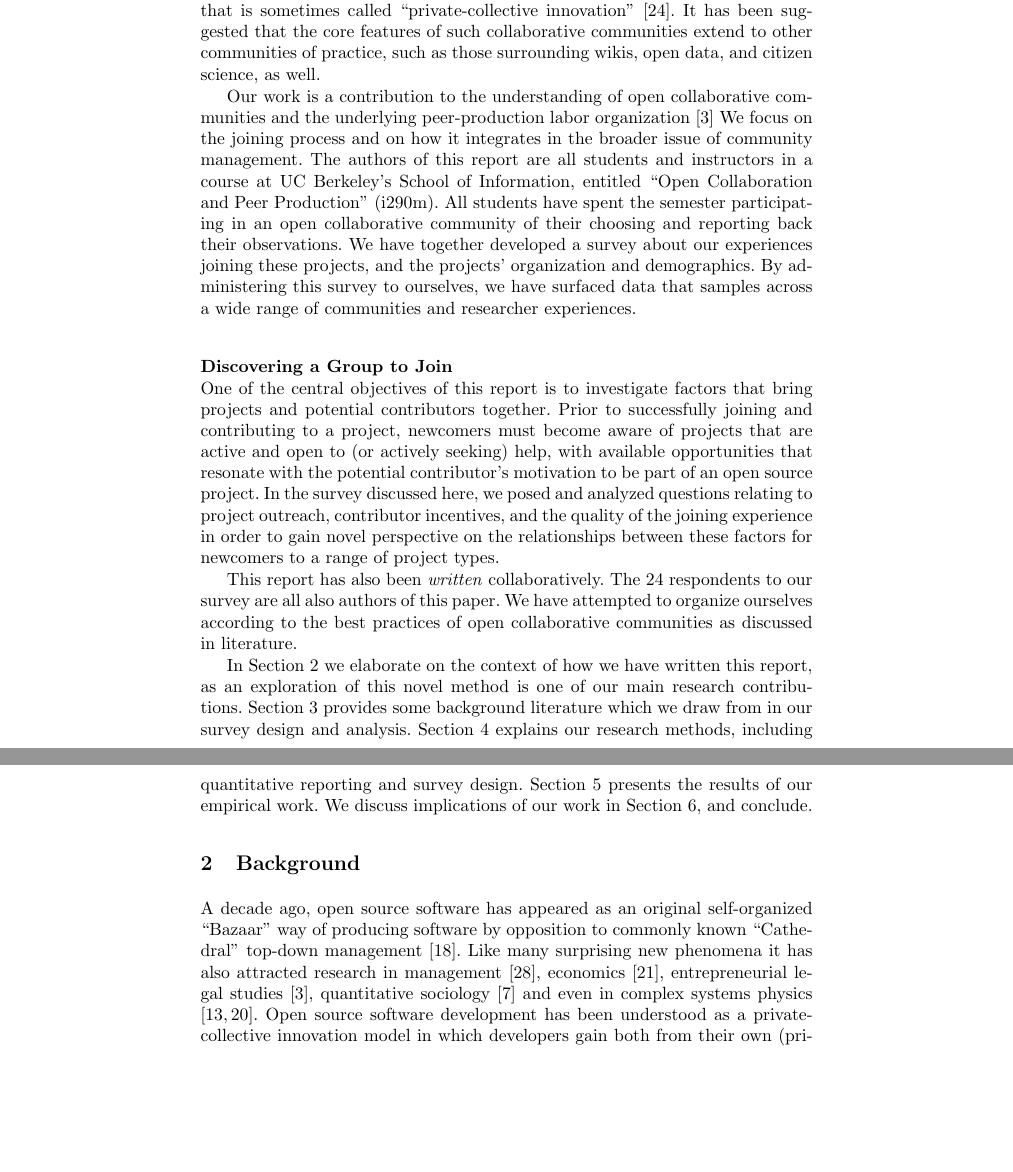
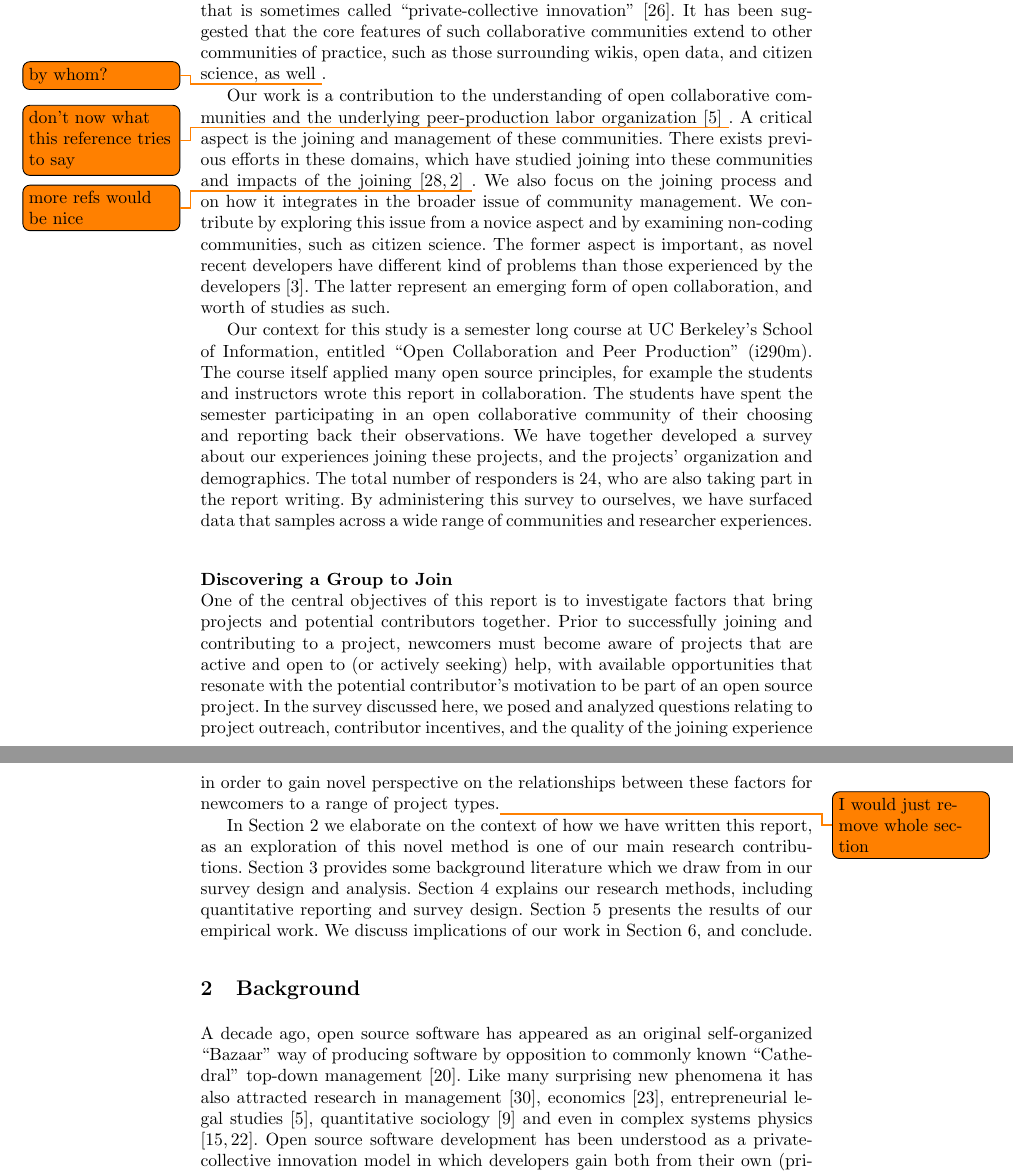
Before and after one commit to sbenthall/i290m-ocpp-site, a LaTeX thesis (report/collective_report.tex, which reads report/chapters/010_intro.tex): two parts of pages 2 and 3 of 39 before the commit and two parts of pages 2 and 3 of 40 after it, joined at a grey line, cut so that both start at the same text, the shorter picture padded with empty space. Compiled offline with pdfLaTeX.

Commit message:
Refactoring intro

```diff
--- a/report/chapters/010_intro.tex
+++ b/report/chapters/010_intro.tex
@@ -9,28 +9,32 @@ The community engages in productive dialog using communication tools and contrib
 a common pool \cite{ostrom1990}, in a process that is sometimes called ``private-collective innovation'' \cite{vonhippel2003oss}.
 It has been suggested that the core features of such collaborative
 communities extend to other communities of practice, such as those
-surrounding wikis, open data, and citizen science, as well.
+surrounding wikis, open data, and citizen science, as well \todo{by whom?}.
 
 Our work is a contribution to the understanding of  open collaborative
-communities and the underlying peer-production labor organization \cite{benkler2002}
-We focus on the joining process and on how
+communities and the underlying peer-production labor organization \cite{benkler2002} \todo{don't now what this reference tries to say}.
+A critical aspect is the joining and management of these communities. There exists previous efforts in these domains, which have studied joining into these communities and impacts of the joining \cite{vonKrogh2003,Baldwin2006} \todo{more refs would be nice}.
+We also focus on the joining process and on how
 it integrates in the broader issue of community management.
-The authors of this report are all students and instructors in a
-course at UC Berkeley's School of Information, entitled ``Open Collaboration and Peer Production'' (i290m).
-All students have spent the semester participating in an open
+We contribute by exploring this issue from a novice aspect and by examining non-coding communities, such as citizen science. The former aspect is important, as novel recent developers have different kind of problems than those experienced by the developers \cite{Begel2008}. The latter represent an emerging form of open collaboration, and worth of studies as such.
+
+Our context for this study is a semester long course at UC Berkeley's School of Information, entitled ``Open Collaboration and Peer Production'' (i290m). The course itself applied many open source principles, for example
+the students and instructors wrote this report in collaboration.
+The students have spent the semester participating in an open
 collaborative community of their choosing and reporting back
 their observations.
 We have together developed a survey about our experiences joining
-these projects, and the projects' organization and demographics.
+these projects, and the projects' organization and demographics. The total number of responders is 24, who are also taking part in the report writing.
 By administering this survey to ourselves, we have surfaced data
 that samples across a wide range of communities and researcher experiences.
 
-\input{chapters/chunks/discovering_a_project.tex}
+\mysubsubsection{Discovering a Group to Join}
+One of the central objectives of this report is to investigate factors that bring projects and potential contributors together. Prior to successfully joining and contributing to a project, newcomers must become aware of projects that are active and open to (or actively seeking) help, with available opportunities that resonate with the potential contributor's motivation to be part of an open source project. In the survey discussed here, we posed and analyzed questions relating to project outreach, contributor incentives, and the quality of the joining experience in order to gain novel perspective on the relationships between these factors for newcomers to a range of project types.\todo{I would just remove whole section}
 
-This report has also been \emph{written} collaboratively.
-The 24 respondents to our survey are all also authors of this paper.
-We have attempted to organize ourselves according
-to the best practices of open collaborative communities as discussed in literature.
+%This report has also been \emph{written} collaboratively.
+%The 24 respondents to our survey are all also authors of this paper.
+%We have attempted to organize ourselves according
+%to the best practices of open collaborative communities as discussed in literature.
 
 
 In Section 2 we elaborate on the context of how we have written this report, as an exploration of this novel method is one of our main research contributions.
```
Also changed, not shown: report/bib/references.bib (+30 -0 lines).
